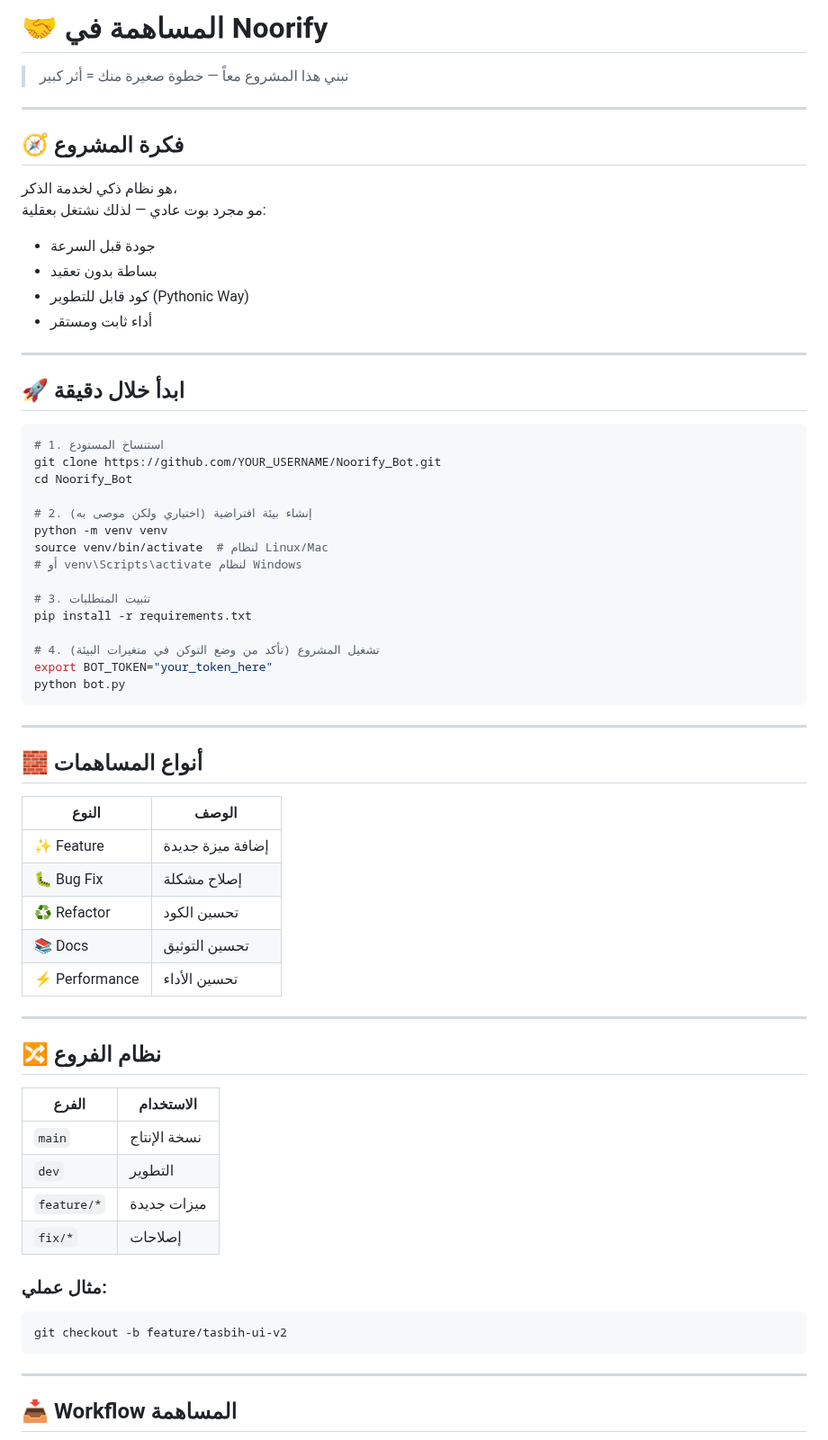
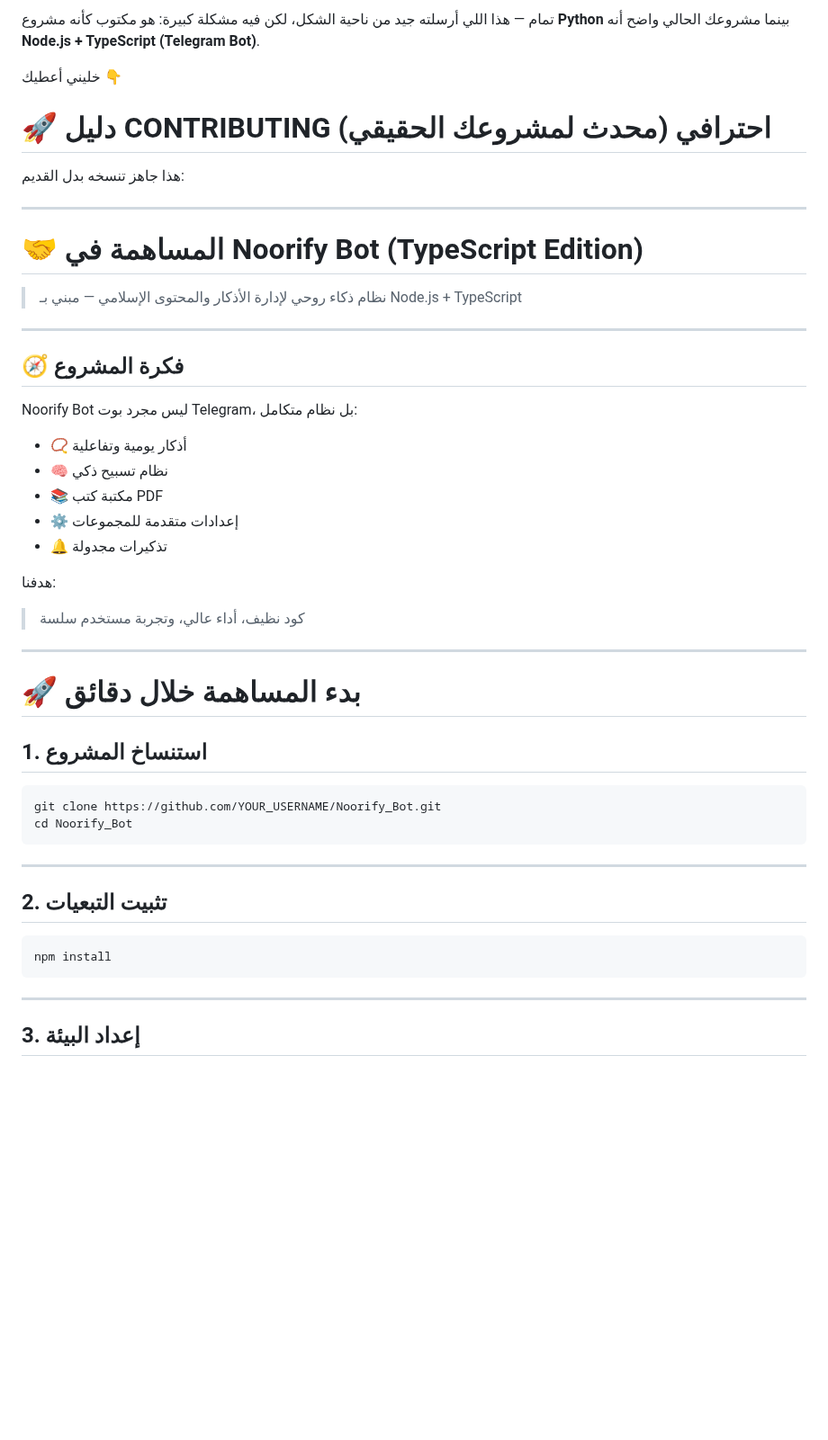
Before and after one commit to rambos2003-lab/Noorify_Bot, a Markdown page: CONTRIBUTING.md, the part around one of its changes. Shown at 90% size. GitHub-like rendering; blank space fills up the shorter version.

````diff
--- a/CONTRIBUTING.md
+++ b/CONTRIBUTING.md
@@ -1,71 +1,54 @@
-# 🤝 المساهمة في Noorify
+تمام — هذا اللي أرسلته جيد من ناحية الشكل، لكن فيه مشكلة كبيرة:
+هو مكتوب كأنه مشروع **Python** بينما مشروعك الحالي واضح أنه **Node.js + TypeScript (Telegram Bot)**.
 
-> نبني هذا المشروع معاً — خطوة صغيرة منك = أثر كبير
+خليني أعطيك 👇
+
+# 🚀 دليل CONTRIBUTING احترافي (محدث لمشروعك الحقيقي)
+
+هذا جاهز تنسخه بدل القديم:
+
+---
+
+# 🤝 المساهمة في Noorify Bot (TypeScript Edition)
+
+> نظام ذكاء روحي لإدارة الأذكار والمحتوى الإسلامي — مبني بـ Node.js + TypeScript
 
 ---
 
 ## 🧭 فكرة المشروع
 
-هو نظام ذكي لخدمة الذكر،
-مو مجرد بوت عادي — لذلك نشتغل بعقلية:
+Noorify Bot ليس مجرد بوت Telegram، بل نظام متكامل:
 
-- جودة قبل السرعة
-- بساطة بدون تعقيد
-- كود قابل للتطوير (Pythonic Way)
-- أداء ثابت ومستقر
+* 📿 أذكار يومية وتفاعلية
+* 🧠 نظام تسبيح ذكي
+* 📚 مكتبة كتب PDF
+* ⚙️ إعدادات متقدمة للمجموعات
+* 🔔 تذكيرات مجدولة
+
+هدفنا:
+
+> كود نظيف، أداء عالي، وتجربة مستخدم سلسة
 
 ---
 
-## 🚀 ابدأ خلال دقيقة
+# 🚀 بدء المساهمة خلال دقائق
 
-```bash
-# 1. استنساخ المستودع
+## 1. استنساخ المشروع
+
+```bash id="clone1"
 git clone https://github.com/YOUR_USERNAME/Noorify_Bot.git
 cd Noorify_Bot
-
-# 2. إنشاء بيئة افتراضية (اختياري ولكن موصى به)
-python -m venv venv
-source venv/bin/activate  # لنظام Linux/Mac
-# أو venv\Scripts\activate لنظام Windows
-
-# 3. تثبيت المتطلبات
-pip install -r requirements.txt
-
-# 4. تشغيل المشروع (تأكد من وضع التوكن في متغيرات البيئة)
-export BOT_TOKEN="your_token_here"
-python bot.py
 ```
 
 ---
 
-## 🧱 أنواع المساهمات
+## 2. تثبيت التبعيات
 
-| النوع         | الوصف            |
-| ------------- | ---------------- |
-| ✨ Feature     | إضافة ميزة جديدة |
-| 🐛 Bug Fix    | إصلاح مشكلة      |
-| ♻️ Refactor   | تحسين الكود      |
-| 📚 Docs       | تحسين التوثيق    |
-| ⚡ Performance | تحسين الأداء     |
-
----
-
-## 🔀 نظام الفروع
-
-| الفرع       | الاستخدام    |
-| ----------- | ------------ |
-| `main`      | نسخة الإنتاج |
-| `dev`       | التطوير      |
-| `feature/*` | ميزات جديدة  |
-| `fix/*`     | إصلاحات      |
-
-### مثال عملي:
-
-```bash
-git checkout -b feature/tasbih-ui-v2
+```bash id="install1"
+npm install
 ```
 
 ---
 
-## 📥 Workflow المساهمة
+## 3. إعداد البيئة
 
````
Also changed, not shown: other parts of CONTRIBUTING.md (+162 -53 lines).
